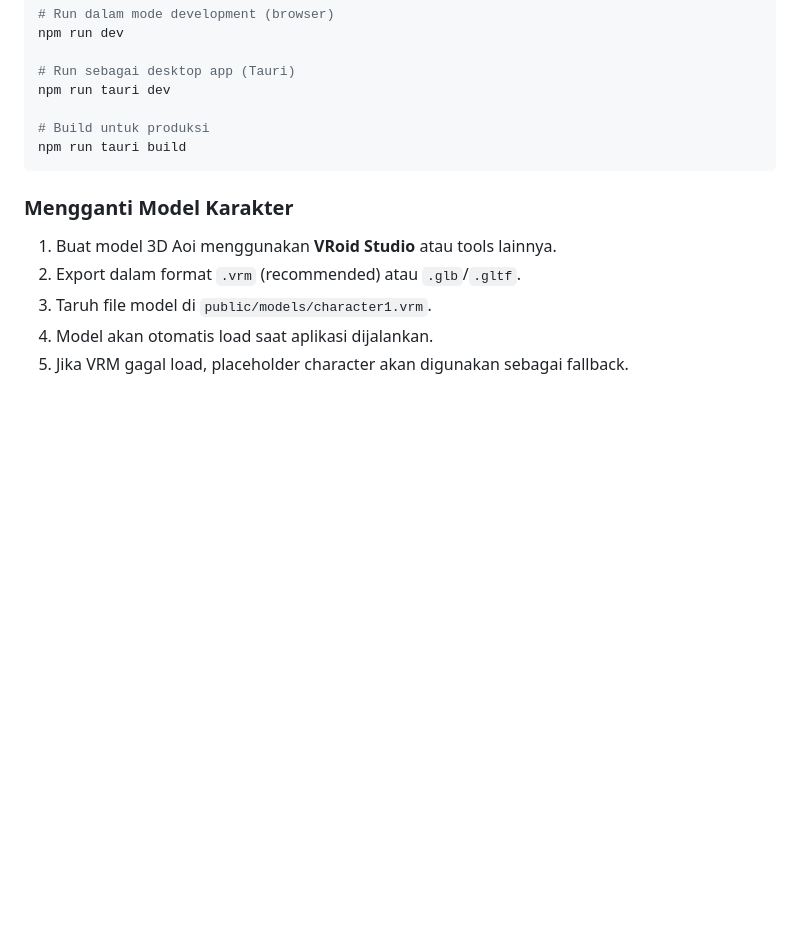
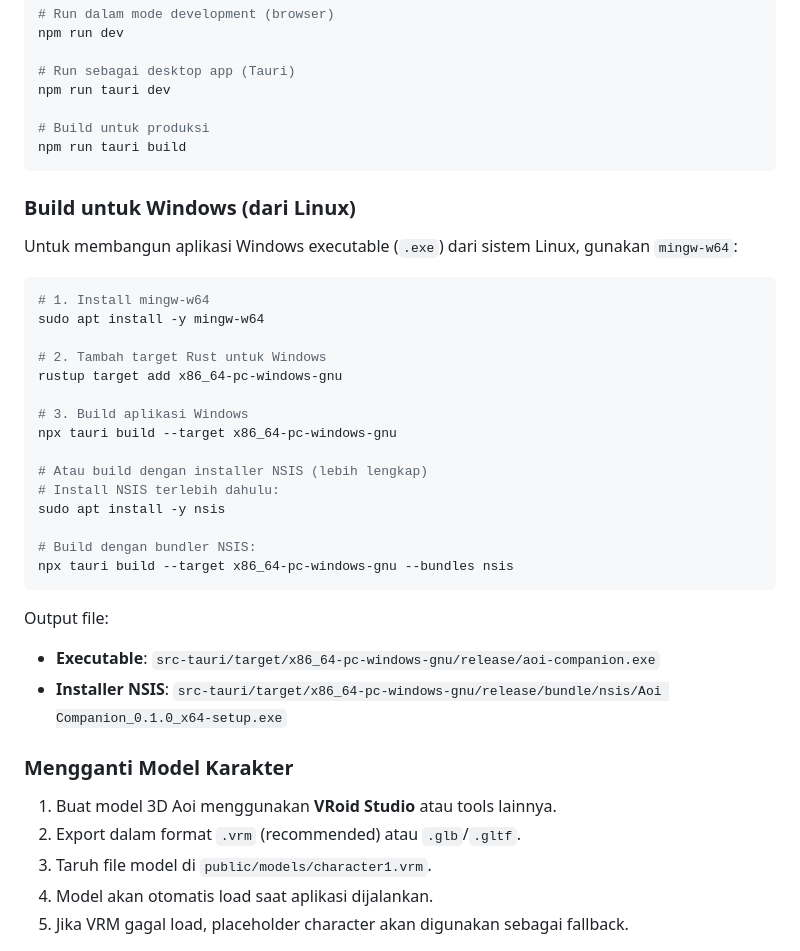
Before and after one commit to Lelegoyeng/Aoi-companion, a Markdown page: README.md, the part around the change. GitHub-like rendering; blank space fills up the shorter version.

Commit message:
Add Windows build instructions

````diff
--- a/README.md
+++ b/README.md
@@ -77,6 +77,32 @@ npm run tauri dev
 npm run tauri build
 ```
 
+### Build untuk Windows (dari Linux)
+
+Untuk membangun aplikasi Windows executable (`.exe`) dari sistem Linux, gunakan `mingw-w64`:
+
+```bash
+# 1. Install mingw-w64
+sudo apt install -y mingw-w64
+
+# 2. Tambah target Rust untuk Windows
+rustup target add x86_64-pc-windows-gnu
+
+# 3. Build aplikasi Windows
+npx tauri build --target x86_64-pc-windows-gnu
+
+# Atau build dengan installer NSIS (lebih lengkap)
+# Install NSIS terlebih dahulu:
+sudo apt install -y nsis
+
+# Build dengan bundler NSIS:
+npx tauri build --target x86_64-pc-windows-gnu --bundles nsis
+```
+
+Output file:
+- **Executable**: `src-tauri/target/x86_64-pc-windows-gnu/release/aoi-companion.exe`
+- **Installer NSIS**: `src-tauri/target/x86_64-pc-windows-gnu/release/bundle/nsis/Aoi Companion_0.1.0_x64-setup.exe`
+
 ### Mengganti Model Karakter
 
 1. Buat model 3D Aoi menggunakan **VRoid Studio** atau tools lainnya.
````
